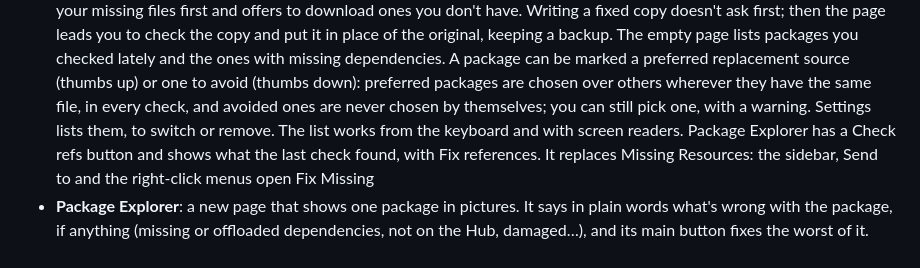
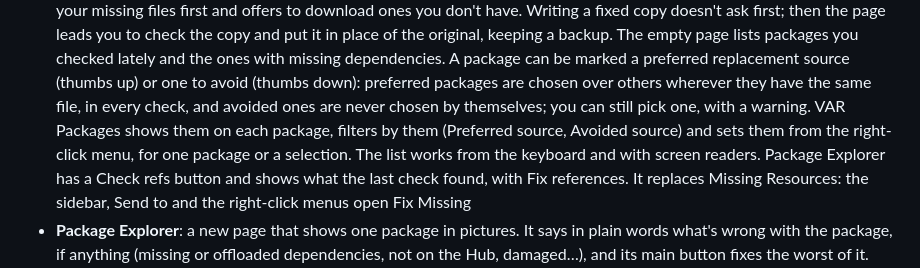
Before and after one commit to lamdanet/vam-var-deduper, a Markdown page: CHANGELOG.md, the part around the change. Rendered like a GitHub page.

Commit message:
Changelog: replacement sources in VAR Packages

```diff
--- a/CHANGELOG.md
+++ b/CHANGELOG.md
@@ -70,7 +70,9 @@ release time, it fills it with the commit messages since the last release.
   replacement source (thumbs up) or one to avoid (thumbs down): preferred packages are chosen
   over others wherever they have the same file, in every check, and avoided
   ones are never chosen by themselves; you can still pick one, with a
-  warning. Settings lists them, to switch or remove. The list works from the keyboard and with
+  warning. VAR Packages shows them on each package, filters by them
+  (Preferred source, Avoided source) and sets them from the right-click
+  menu, for one package or a selection. The list works from the keyboard and with
   screen readers. Package Explorer has a Check refs button and shows what
   the last check found, with Fix references. It replaces Missing
   Resources: the sidebar, Send to and the right-click menus open Fix
```
